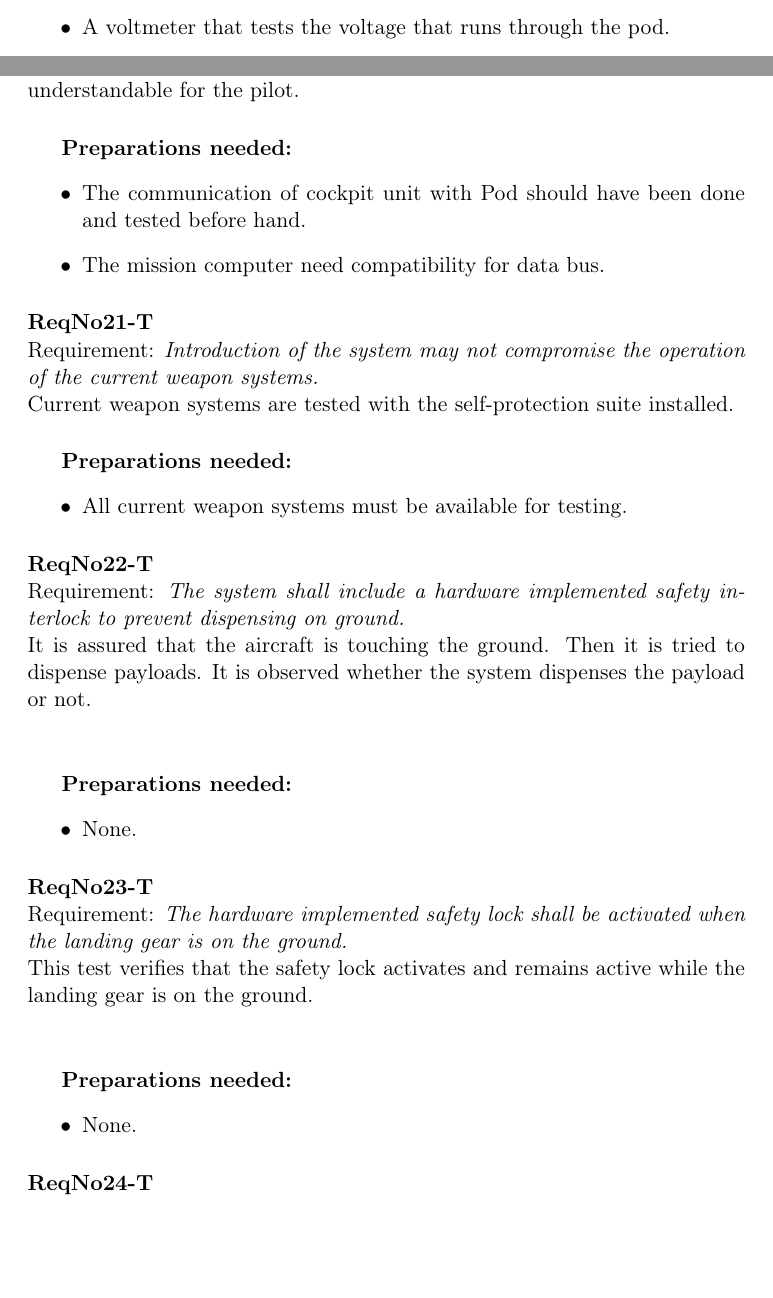
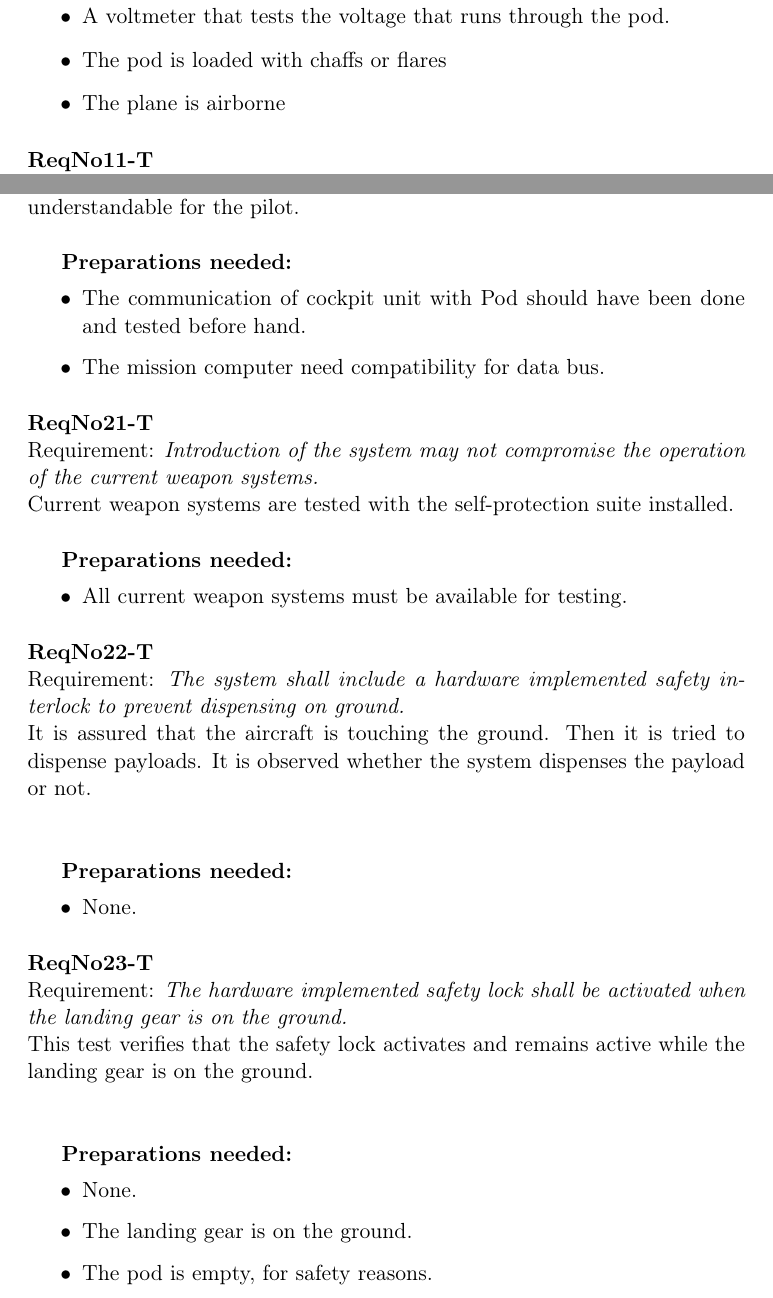
Before and after one commit to IHA-TISYE-F/docs, a LaTeX document (System Test Description (STD)/F-STD-2014-V1.tex, which reads System Test Description (STD)/subfile/Test_preparations.tex): two parts of pages 5 and 8 of 25 before the commit and two parts of pages 6 and 8 of 25 after it, joined at a grey line, cut so that both start at the same text, the shorter picture padded with empty space. Compiled offline with pdfLaTeX.

Commit message:
Sergiu changes to test preparations
Did my changes to the test preparations

```diff
--- a/System Test Description (STD)/subfile/Test_preparations.tex
+++ b/System Test Description (STD)/subfile/Test_preparations.tex
@@ -90,6 +92,8 @@ This test verifies that the program outputs in the desired pattern that was prog
 	\subparagraph{Preparations needed:}
 	\begin{itemize}
 	\item A voltmeter that tests the voltage that runs through the pod.
+	\item The pod is loaded with chaffs or flares
+	\item The plane is airborne
 	\end{itemize}
 
 \paragraph{ReqNo11-T}\mbox{}\\ % Lars J
@@ -207,7 +211,7 @@ It is assured that the aircraft is touching the ground. Then it is tried to disp
 	\item None.
 	\end{itemize}
 
-\paragraph{ReqNo23-T}\mbox{}\\ % Sergio
+\paragraph{ReqNo23-T}\mbox{}\\ % Sergiu
 Requirement: \textit{The hardware implemented safety lock shall be activated when the landing gear is on the ground.}
 \\
 This test verifies that the safety lock activates and remains active while the
@@ -216,6 +220,8 @@ landing gear is on the ground.
 	\subparagraph{Preparations needed:}
 	\begin{itemize}
 	\item None.
+	\item The landing gear is on the ground.
+	\item The pod is empty, for safety reasons.
 	\end{itemize}
 %Note to Sergiu:
 %The hardware interlock engages when the landing gear is on the ground and not at a given altitude. This is of course also the case for the tex file Test_descriptions.tex
```
Also changed, not shown: System Test Description (STD)/subfile/Test_preparations.tex (9 more changed lines).
